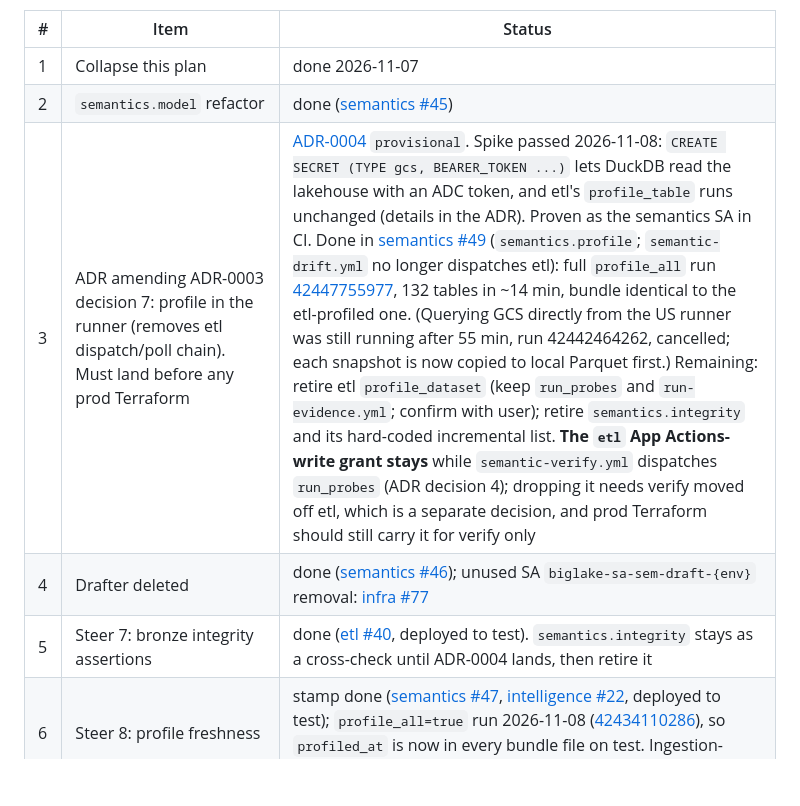
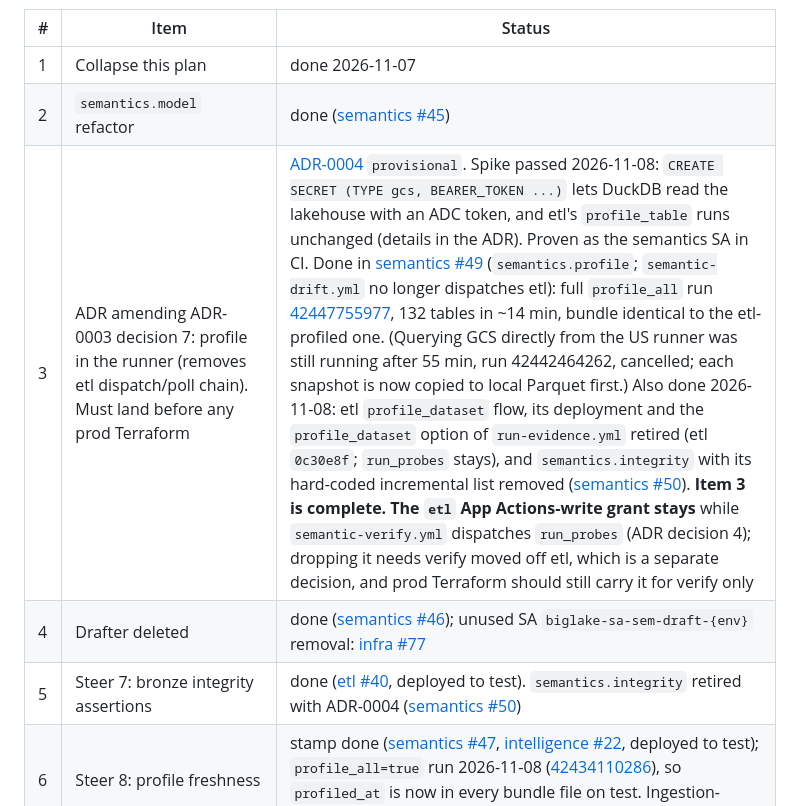
Before and after one commit to big-lake/.github, a Markdown page: documentation/plans/ossie-semantic-layer.md, the part around the change. Drawn GitHub-style; blank space fills up the shorter version.

```diff
--- a/documentation/plans/ossie-semantic-layer.md
+++ b/documentation/plans/ossie-semantic-layer.md
@@ -12,9 +12,9 @@ State: compiler + grounding ON on test; eval **73/81 pass^3**, 0 trap violations
 |---|---|---|
 | 1 | Collapse this plan | done 2026-11-07 |
 | 2 | `semantics.model` refactor | done ([semantics #45](https://github.com/big-lake/semantics/pull/45)) |
-| 3 | ADR amending ADR-0003 decision 7: profile in the runner (removes etl dispatch/poll chain). Must land before any prod Terraform | [ADR-0004](../adr/0004-profile-in-the-semantics-runner.md) `provisional`. Spike passed 2026-11-08: `CREATE SECRET (TYPE gcs, BEARER_TOKEN ...)` lets DuckDB read the lakehouse with an ADC token, and etl's `profile_table` runs unchanged (details in the ADR). Proven as the semantics SA in CI. Done in [semantics #49](https://github.com/big-lake/semantics/pull/49) (`semantics.profile`; `semantic-drift.yml` no longer dispatches etl): full `profile_all` run [42447755977](https://github.com/big-lake/semantics/actions/runs/42447755977), 132 tables in ~14 min, bundle identical to the etl-profiled one. (Querying GCS directly from the US runner was still running after 55 min, run 42442464262, cancelled; each snapshot is now copied to local Parquet first.) Remaining: retire etl `profile_dataset` (keep `run_probes` and `run-evidence.yml`; confirm with user); retire `semantics.integrity` and its hard-coded incremental list. **The `etl` App Actions-write grant stays** while `semantic-verify.yml` dispatches `run_probes` (ADR decision 4); dropping it needs verify moved off etl, which is a separate decision, and prod Terraform should still carry it for verify only |
+| 3 | ADR amending ADR-0003 decision 7: profile in the runner (removes etl dispatch/poll chain). Must land before any prod Terraform | [ADR-0004](../adr/0004-profile-in-the-semantics-runner.md) `provisional`. Spike passed 2026-11-08: `CREATE SECRET (TYPE gcs, BEARER_TOKEN ...)` lets DuckDB read the lakehouse with an ADC token, and etl's `profile_table` runs unchanged (details in the ADR). Proven as the semantics SA in CI. Done in [semantics #49](https://github.com/big-lake/semantics/pull/49) (`semantics.profile`; `semantic-drift.yml` no longer dispatches etl): full `profile_all` run [42447755977](https://github.com/big-lake/semantics/actions/runs/42447755977), 132 tables in ~14 min, bundle identical to the etl-profiled one. (Querying GCS directly from the US runner was still running after 55 min, run 42442464262, cancelled; each snapshot is now copied to local Parquet first.) Also done 2026-11-08: etl `profile_dataset` flow, its deployment and the `profile_dataset` option of `run-evidence.yml` retired (etl `0c30e8f`; `run_probes` stays), and `semantics.integrity` with its hard-coded incremental list removed ([semantics #50](https://github.com/big-lake/semantics/pull/50)). **Item 3 is complete. The `etl` App Actions-write grant stays** while `semantic-verify.yml` dispatches `run_probes` (ADR decision 4); dropping it needs verify moved off etl, which is a separate decision, and prod Terraform should still carry it for verify only |
 | 4 | Drafter deleted | done ([semantics #46](https://github.com/big-lake/semantics/pull/46)); unused SA `biglake-sa-sem-draft-{env}` removal: [infra #77](https://github.com/big-lake/infra/pull/77) |
-| 5 | Steer 7: bronze integrity assertions | done ([etl #40](https://github.com/big-lake/etl/pull/40), deployed to test). `semantics.integrity` stays as a cross-check until ADR-0004 lands, then retire it |
+| 5 | Steer 7: bronze integrity assertions | done ([etl #40](https://github.com/big-lake/etl/pull/40), deployed to test). `semantics.integrity` retired with ADR-0004 ([semantics #50](https://github.com/big-lake/semantics/pull/50)) |
 | 6 | Steer 8: profile freshness | stamp done ([semantics #47](https://github.com/big-lake/semantics/pull/47), [intelligence #22](https://github.com/big-lake/intelligence/pull/22), deployed to test); `profile_all=true` run 2026-11-08 ([42434110286](https://github.com/big-lake/semantics/actions/runs/42434110286)), so `profiled_at` is now in every bundle file on test. Ingestion-coupled profiling is a follow-up after ADR-0004 |
 | 7 | Full-history re-ingest on test of `abs.merch_exp`, `abs.merch_imp`, `abs.pop_proj_region` | done 2026-11-08. `pop_proj_region` also held rows of a removed flow, so it was dropped and re-seeded (bronze+silver, from the newest landing file; older ones are in `_landing_quarantine/`). `semantics.integrity` empty; [semantics #48](https://github.com/big-lake/semantics/pull/48) merged and published; eval 42437018692 unchanged at 73/81. Found and fixed on the way: silver period filter used `TIME_PERIOD` instead of `time_period`, and unclosed DuckDB connections cascaded failures across a batch (etl `9ab0650`, `558a24c`). Follow-up for another agent: bronze/silver triggers are hard-coded `run_all` |
 | 8 | DQ-0085/87/89 (wrong `index_code` on `abs.itpi_exp`) | user chose a time-boxed general-mechanism investigation, **after** item 3. Stop rule (steer 4): no general mechanism quickly means record as a known limitation and stop at 73 |
```
Also changed, not shown: documentation/adr/0004-profile-in-the-semantics-runner.md (+2 -2 lines), documentation/adr/README.md (+1 -1 lines).
